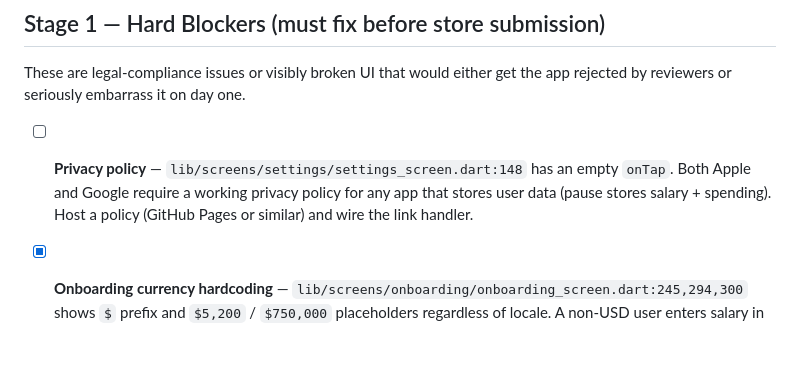
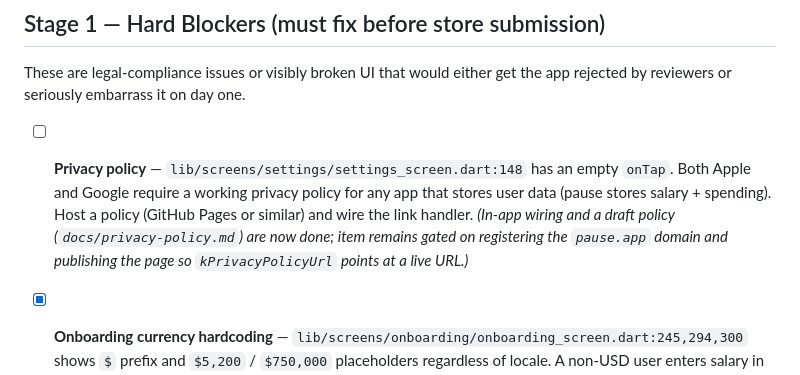
Before and after one commit to julianchong00/pause-app, a Markdown page: TODO.md, the part around the change. Drawn GitHub-style; blank space fills up the shorter version.

Commit message:
docs(todo): note privacy policy wired, gated on domain
Co-Authored-By: Claude Sonnet 4.6 <noreply@anthropic.com>

```diff
--- a/TODO.md
+++ b/TODO.md
@@ -10,7 +10,7 @@ When picking up work, start at the top of the lowest incomplete stage. Each item
 
 These are legal-compliance issues or visibly broken UI that would either get the app rejected by reviewers or seriously embarrass it on day one.
 
-- [ ] **Privacy policy** — `lib/screens/settings/settings_screen.dart:148` has an empty `onTap`. Both Apple and Google require a working privacy policy for any app that stores user data (pause stores salary + spending). Host a policy (GitHub Pages or similar) and wire the link handler.
+- [ ] **Privacy policy** — `lib/screens/settings/settings_screen.dart:148` has an empty `onTap`. Both Apple and Google require a working privacy policy for any app that stores user data (pause stores salary + spending). Host a policy (GitHub Pages or similar) and wire the link handler. _(In-app wiring and a draft policy (`docs/privacy-policy.md`) are now done; item remains gated on registering the `pause.app` domain and publishing the page so `kPrivacyPolicyUrl` points at a live URL.)_
 
 - [x] **Onboarding currency hardcoding** — `lib/screens/onboarding/onboarding_screen.dart:245,294,300` shows `$` prefix and `$5,200` / `$750,000` placeholders regardless of locale. A non-USD user enters salary in `$` then sees their selected currency everywhere afterward. Resolve by exposing the currency picker during onboarding (step 1 or pre-step-1) and threading the selection through the placeholders. Spec: `docs/superpowers/specs/2026-06-04-onboarding-currency-design.md`.
 
```
